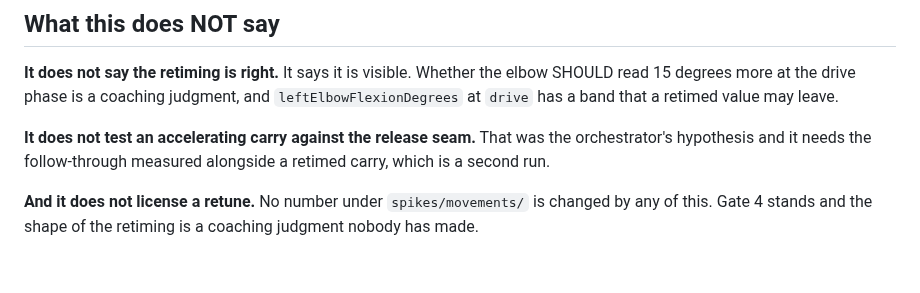
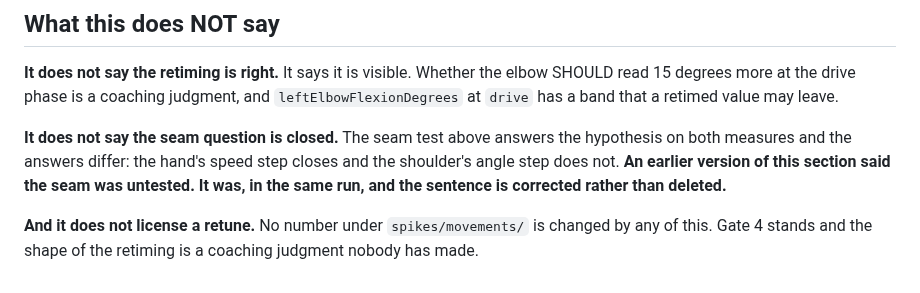
Before and after one commit to braven-pvm/braven-movement, a Markdown page: docs/RETIMING_THE_CARRY.md, the part around the change. Rendered like a GitHub page.

Commit message:
docs(carry): a stale line said the seam was untested, in the commit that tested it
The 'What this does NOT say' section still read 'It does not test an
accelerating carry against the release seam ... which is a second run'. The
seam test is in the same document, four paragraphs above it, and was run in the
same sweep. Corrected in place rather than deleted, because a section listing
what a document does not claim is exactly where a stale claim does damage.

Co-Authored-By: Claude Opus 5 <noreply@anthropic.com>

```diff
--- a/docs/RETIMING_THE_CARRY.md
+++ b/docs/RETIMING_THE_CARRY.md
@@ -153,9 +153,11 @@ finding that out cost one run of an instrument that already existed.
 elbow SHOULD read 15 degrees more at the drive phase is a coaching judgment, and
 `leftElbowFlexionDegrees` at `drive` has a band that a retimed value may leave.
 
-**It does not test an accelerating carry against the release seam.** That was the
-orchestrator's hypothesis and it needs the follow-through measured alongside a
-retimed carry, which is a second run.
+**It does not say the seam question is closed.** The seam test above answers the
+hypothesis on both measures and the answers differ: the hand's speed step closes
+and the shoulder's angle step does not. **An earlier version of this section said
+the seam was untested. It was, in the same run, and the sentence is corrected
+rather than deleted.**
 
 **And it does not license a retune.** No number under `spikes/movements/` is
 changed by any of this. Gate 4 stands and the shape of the retiming is a
```
